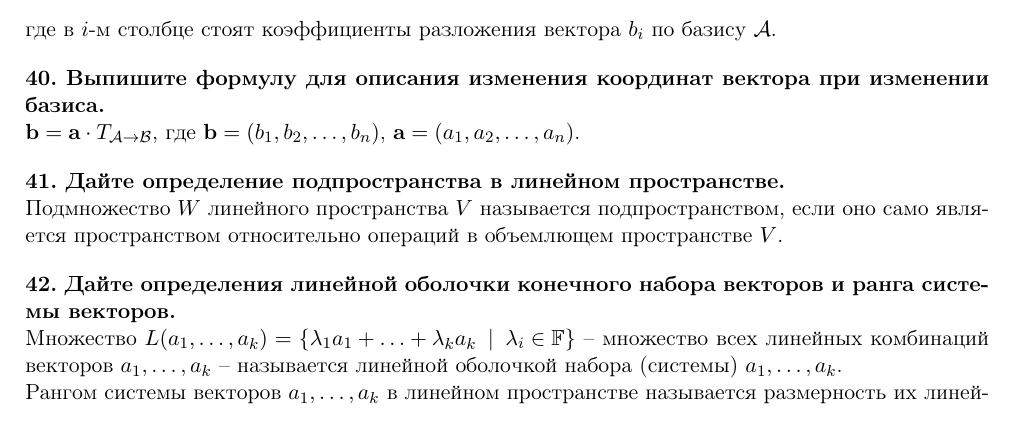
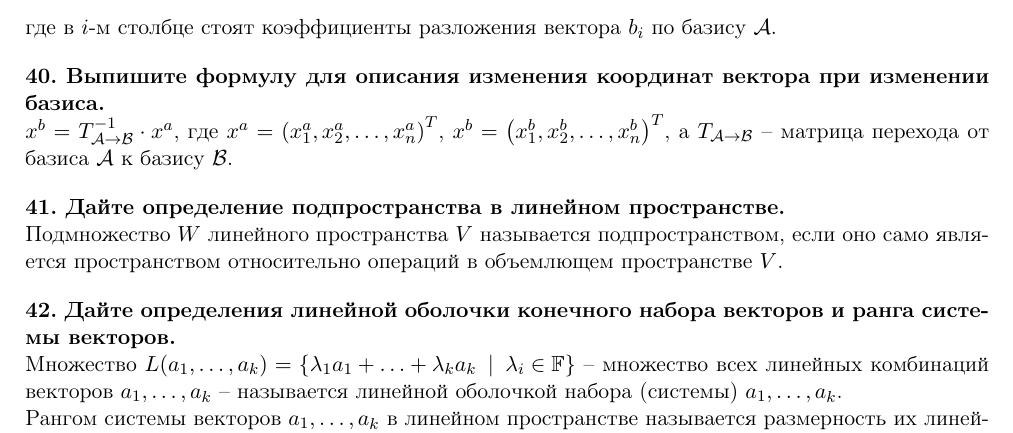
Before and after one commit to Ivan-Dedov/AlgebraColloquium, a LaTeX document (DefinitionsAlgebra.tex): part of page 12 of 18, cut so that both start at the same text. Compiled offline with pdfLaTeX.

Commit message:
Add files via upload

```diff
--- a/DefinitionsAlgebra.tex
+++ b/DefinitionsAlgebra.tex
@@ -590,7 +590,7 @@ t_{n1} & t_{n2} & \hdots & t_{nn}
 где в $i$-м столбце стоят коэффициенты разложения вектора $b_i$ по базису $\A$.
 
 \textbf{40. Выпишите формулу для описания изменения координат вектора при изменении базиса.\\}
-$\b = \a \cdot T_{\A \rightarrow \B}$, где $\b = \left( b_1, b_2, \hdots, b_n \right)$, $\a = \left( a_1, a_2, \hdots, a_n \right)$.
+$x^b = T_{\A \rightarrow \B}^{-1} \cdot x^a$, где $x^a = \left( x_1^a, x_2^a, \hdots, x_n^a \right)^T$, $x^b = \left( x_1^b, x_2^b, \hdots, x_n^b \right)^T$, а $T_{\A \rightarrow \B}$ -- матрица перехода от базиса $\A$ к базису $\B$.
 
 \textbf{41. Дайте определение подпространства в линейном пространстве.\\}
 Подмножество $W$ линейного пространства $V$ называется подпространством, если оно само является пространством относительно операций в объемлющем пространстве $V$.
```
Also changed, not shown: DefinitionsAlgebra.pdf.
